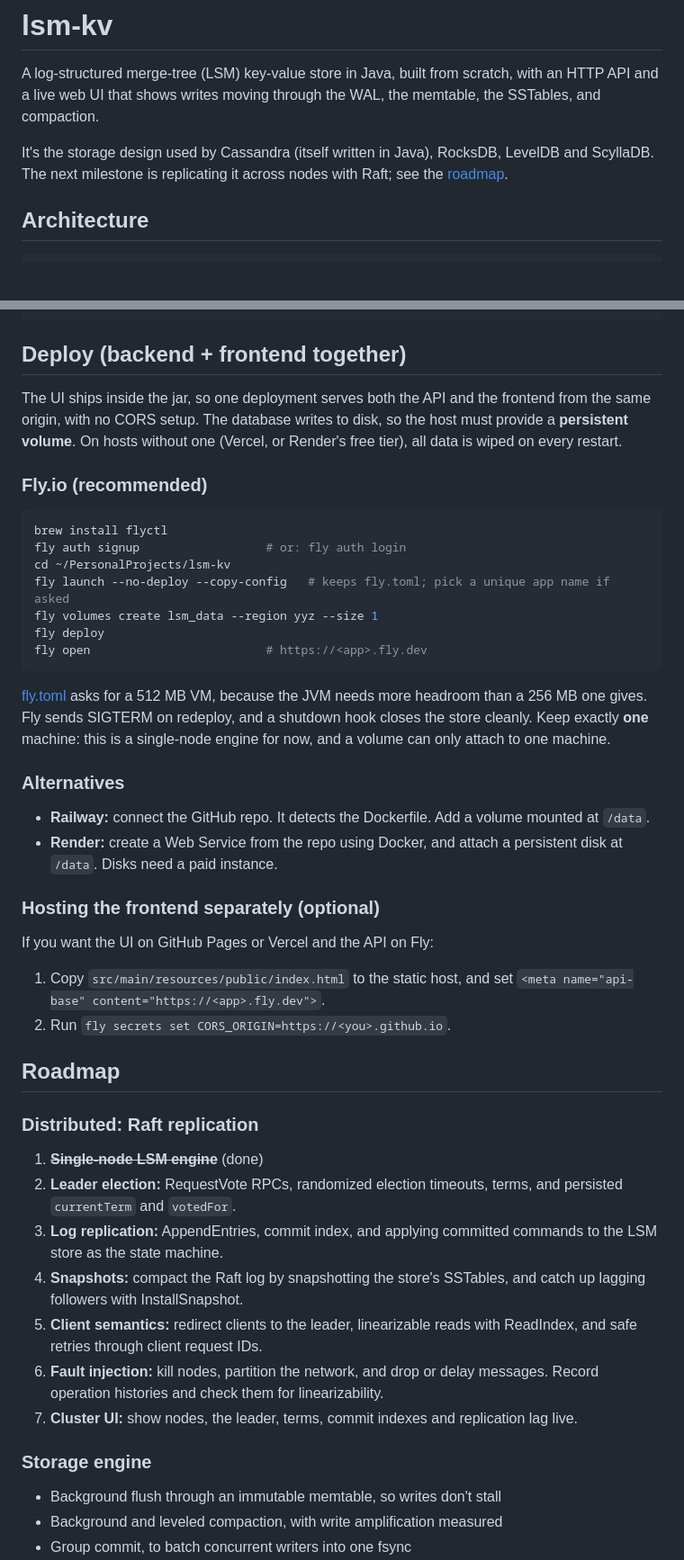
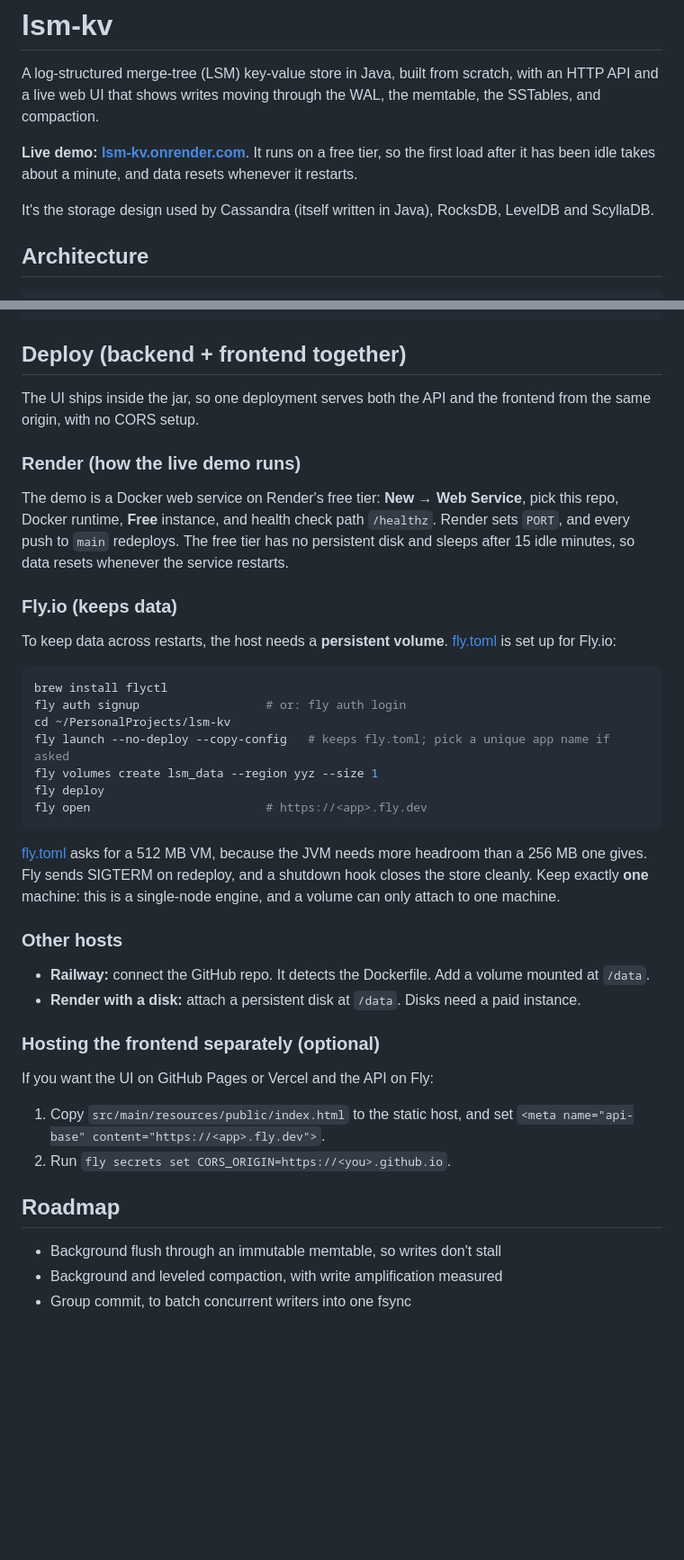
Before and after one commit to rajatjc/lsm-kv, a Markdown page: README.md, 2 parts joined by grey strips. Shown at 90% size. Drawn GitHub-style; blank space fills up the shorter version.

Commit message:
Add the live demo link and drop the Raft roadmap
The demo runs on Render's free tier; document that setup and keep Fly.io
as the option that persists data.

````diff
--- a/README.md
+++ b/README.md
@@ -4,9 +4,12 @@ A log-structured merge-tree (LSM) key-value store in Java, built from scratch,
 with an HTTP API and a live web UI that shows writes moving through the WAL, the
 memtable, the SSTables, and compaction.
 
+**Live demo: [lsm-kv.onrender.com](https://lsm-kv.onrender.com/)**. It runs on a
+free tier, so the first load after it has been idle takes about a minute, and
+data resets whenever it restarts.
+
 It's the storage design used by Cassandra (itself written in Java), RocksDB,
-LevelDB and ScyllaDB. The next milestone is replicating it across nodes with
-Raft; see the [roadmap](#roadmap).
+LevelDB and ScyllaDB.
 
 ## Architecture
 
@@ -133,11 +136,20 @@ curl localhost:8080/api/kv/user:1
 ## Deploy (backend + frontend together)
 
 The UI ships inside the jar, so one deployment serves both the API and the
-frontend from the same origin, with no CORS setup. The database writes to disk,
-so the host must provide a **persistent volume**. On hosts without one (Vercel,
-or Render's free tier), all data is wiped on every restart.
+frontend from the same origin, with no CORS setup.
 
-### Fly.io (recommended)
+### Render (how the live demo runs)
+
+The demo is a Docker web service on Render's free tier: **New → Web Service**,
+pick this repo, Docker runtime, **Free** instance, and health check path
+`/healthz`. Render sets `PORT`, and every push to `main` redeploys. The free tier
+has no persistent disk and sleeps after 15 idle minutes, so data resets whenever
+the service restarts.
+
+### Fly.io (keeps data)
+
+To keep data across restarts, the host needs a **persistent volume**.
+[fly.toml](fly.toml) is set up for Fly.io:
 
 ```sh
 brew install flyctl
@@ -152,14 +164,14 @@ fly open                         # https://<app>.fly.dev
 [fly.toml](fly.toml) asks for a 512 MB VM, because the JVM needs more headroom
 than a 256 MB one gives. Fly sends SIGTERM on redeploy, and a shutdown hook
 closes the store cleanly. Keep exactly **one** machine: this is a single-node
-engine for now, and a volume can only attach to one machine.
+engine, and a volume can only attach to one machine.
 
-### Alternatives
+### Other hosts
 
 - **Railway:** connect the GitHub repo. It detects the Dockerfile. Add a volume
   mounted at `/data`.
-- **Render:** create a Web Service from the repo using Docker, and attach a
-  persistent disk at `/data`. Disks need a paid instance.
+- **Render with a disk:** attach a persistent disk at `/data`. Disks need a paid
+  instance.
 
 ### Hosting the frontend separately (optional)
 
@@ -171,24 +183,6 @@ If you want the UI on GitHub Pages or Vercel and the API on Fly:
 
 ## Roadmap
 
-### Distributed: Raft replication
-
-1. ~~**Single-node LSM engine**~~ (done)
-2. **Leader election:** RequestVote RPCs, randomized election timeouts, terms,
-   and persisted `currentTerm` and `votedFor`.
-3. **Log replication:** AppendEntries, commit index, and applying committed
-   commands to the LSM store as the state machine.
-4. **Snapshots:** compact the Raft log by snapshotting the store's SSTables, and
-   catch up lagging followers with InstallSnapshot.
-5. **Client semantics:** redirect clients to the leader, linearizable reads with
-   ReadIndex, and safe retries through client request IDs.
-6. **Fault injection:** kill nodes, partition the network, and drop or delay
-   messages. Record operation histories and check them for linearizability.
-7. **Cluster UI:** show nodes, the leader, terms, commit indexes and replication
-   lag live.
-
-### Storage engine
-
 - Background flush through an immutable memtable, so writes don't stall
 - Background and leveled compaction, with write amplification measured
 - Group commit, to batch concurrent writers into one fsync
````
